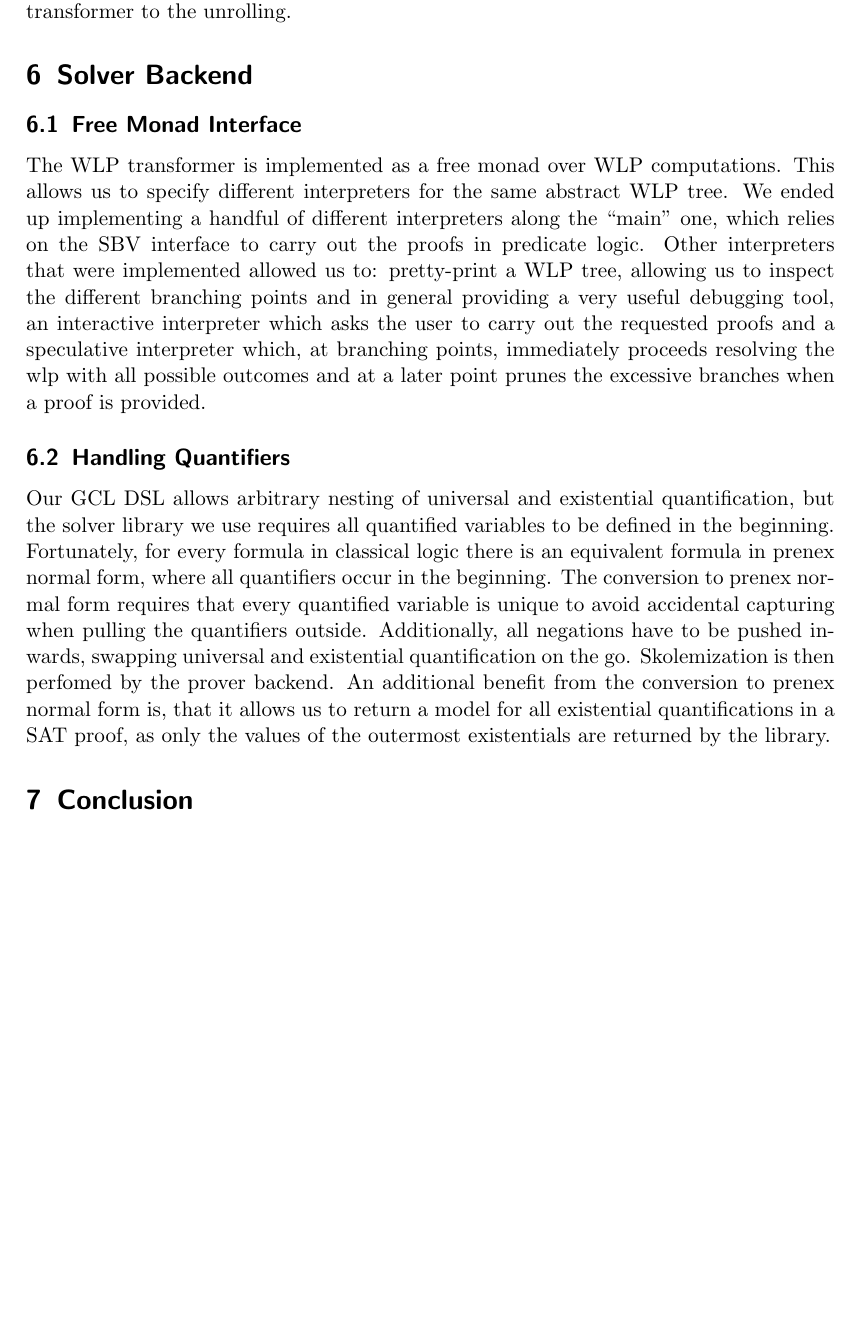
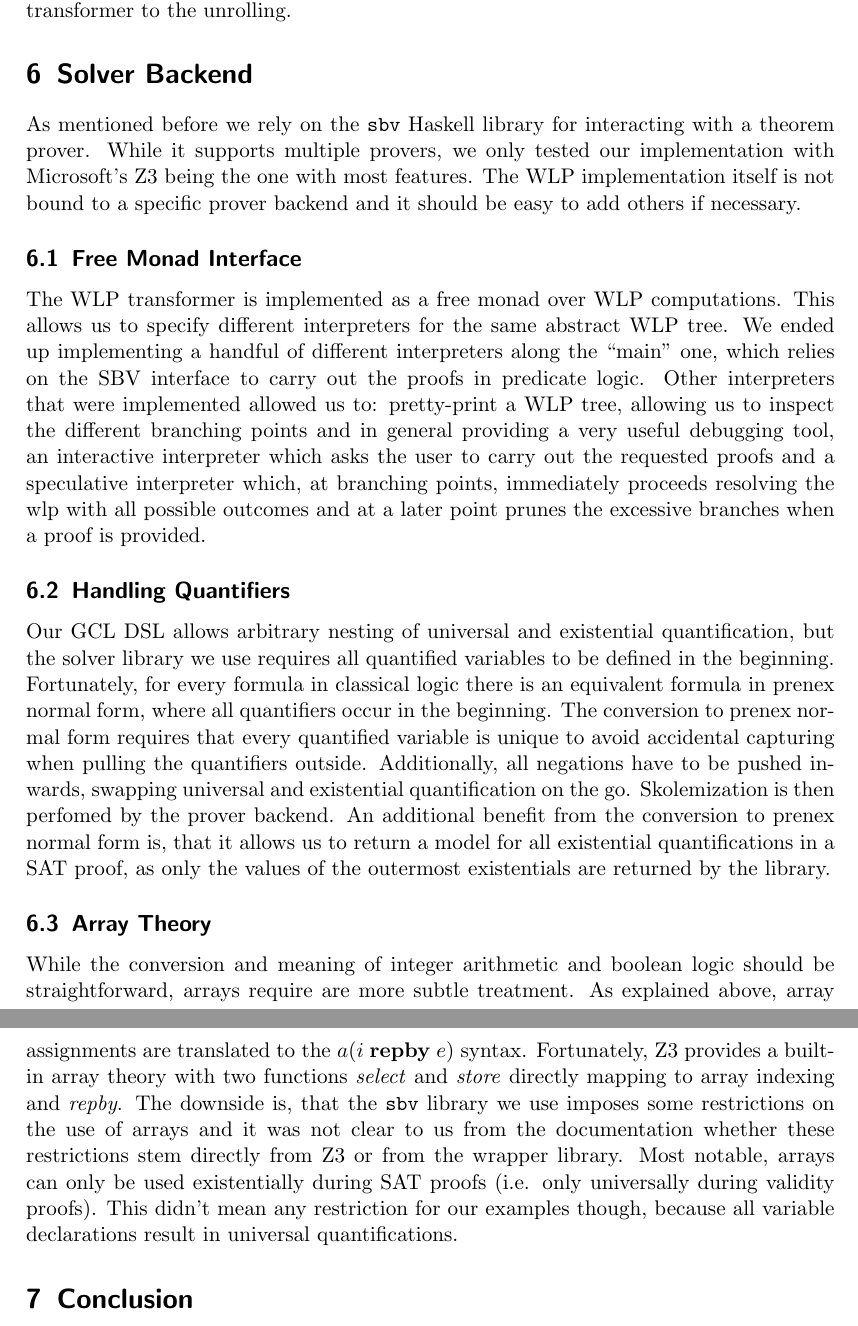
Before and after one commit to fatho/program-verification-engine, a LaTeX document (doc/report.tex): part of page 7 of 7 before the commit and two parts of pages 7 and 8 of 8 after it, the two joined at a grey line, cut so that both start at the same text, the shorter picture padded with empty space. Compiled offline with pdfLaTeX.

Commit message:
more work on report

```diff
--- a/doc/report.tex
+++ b/doc/report.tex
@@ -344,13 +334,15 @@ Formally, those unrollings, named  are defined as follows.
 Our implementation first computes (lazily) the unrolled loop and then applies
 the \textbf{wlp} transformer to the unrolling.
 
-% TODO: anything else about loop unrolling?
-
 %==================================================================================================
 \section{Solver Backend}
 %==================================================================================================
 
-% TODO: general interoduction to the backend
+As mentioned before we rely on the \texttt{sbv} Haskell library for interacting with a theorem prover.
+While it supports multiple provers, we only tested our implementation with Microsoft's Z3 being the
+one with most features.
+The WLP implementation itself is not bound to a specific prover backend and it should be easy to
+add others if necessary.
 
 \subsection{Free Monad Interface}
 
@@ -382,7 +373,20 @@ An additional benefit from the conversion to prenex normal form is, that it allo
 us to return a model for all existential quantifications in a SAT proof, as only
 the values of the outermost existentials are returned by the library.
 
-% TODO: describe remaining conversion to SBV (straightforward)
+\subsection{Array Theory}
+
+While the conversion and meaning of integer arithmetic and boolean logic should be
+straightforward, arrays require are more subtle treatment.
+As explained above, array assignments are translated to the $a(\REPBY{i}{e})$ syntax.
+Fortunately, Z3 provides a built-in array theory with two functions \emph{select} and
+\emph{store} directly mapping to array indexing and \emph{repby}.
+The downside is, that the \texttt{sbv} library we use imposes some restrictions on the
+use of arrays and it was not clear to us from the documentation whether these restrictions
+stem directly from Z3 or from the wrapper library.
+Most notable, arrays can only be used existentially during SAT proofs (i.e. only universally
+during validity proofs).
+This didn't mean any restriction for our examples though, because all variable declarations
+result in universal quantifications.
 
 %==================================================================================================
 \section{Conclusion}
```
Also changed, not shown: doc/report.tex (35 more changed lines).
